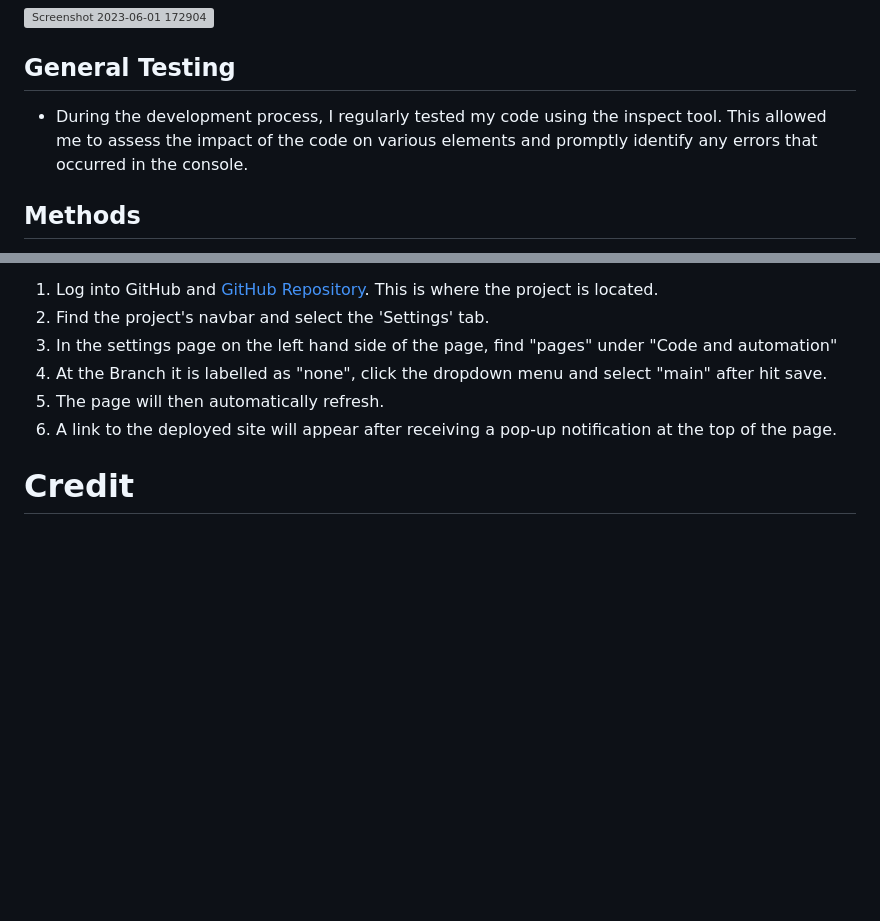
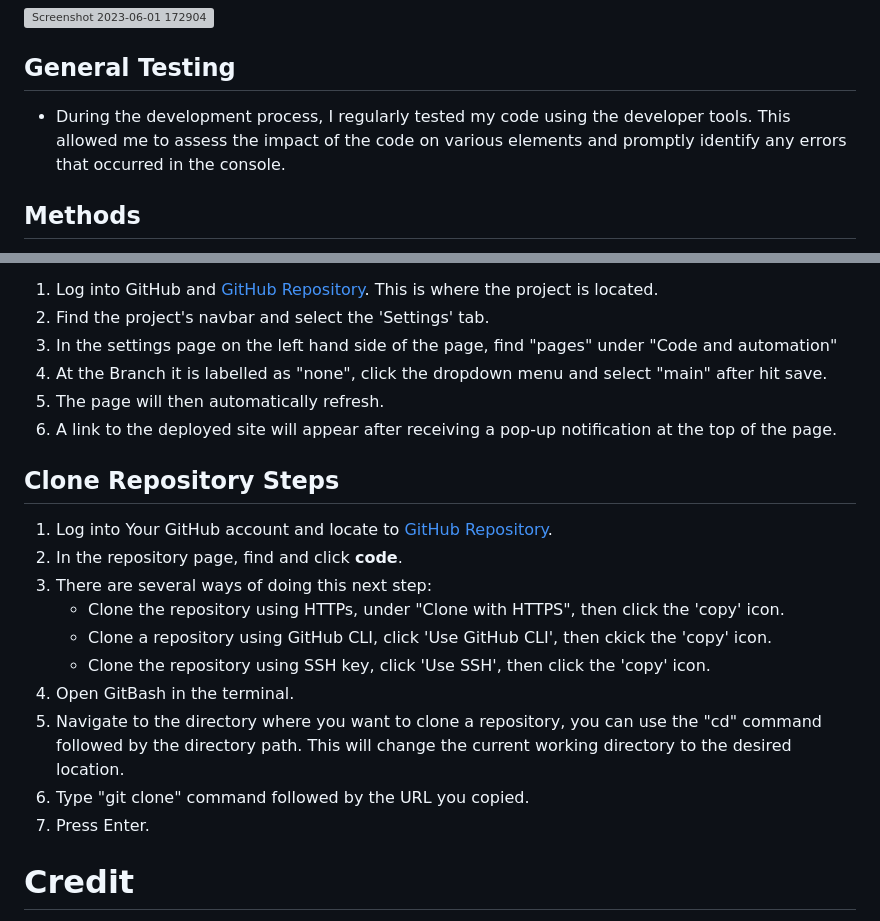
Before and after one commit to Issam-Allymis/Trivia-Quest, a Markdown page: README.md, 2 parts joined by grey strips. Drawn GitHub-style; blank space fills up the shorter version; grey boxes are pictures that could not be loaded.

Commit message:
Update README.md
Add git clone instructions to readme file

```diff
--- a/README.md
+++ b/README.md
@@ -79,7 +79,7 @@ I have tested the [Trivia Quest]() on both desktop and mobile screens using the
 ![Screenshot 2023-06-01 172904](https://github.com/Issam-Allymis/Trivia-Quest/assets/126810074/b8227c0d-92d1-4799-9f64-6a0fe6551527)
 
 ## General Testing
-- During the development process, I regularly tested my code using the inspect tool. This allowed me to assess the impact of the code on various elements and promptly identify any errors that occurred in the console.
+- During the development process, I regularly tested my code using the developer tools. This allowed me to assess the impact of the code on various elements and promptly identify any errors that occurred in the console.
 
 ## Methods
 1. HTML has been validated through [W3C HTML5 Validator](https://validator.w3.org/)
@@ -101,6 +101,19 @@ I have tested the [Trivia Quest]() on both desktop and mobile screens using the
  5. The page will then automatically refresh.
  6. A link to the deployed site will appear after receiving a pop-up notification at the top of the page.
 
+
+## **Clone Repository Steps**
+1. Log into Your GitHub account and locate to [GitHub Repository](https://github.com/Issam-Allymis?tab=repositories).
+2. In the repository page, find and click **code**.
+3. There are several ways of doing this next step:
+   - Clone the repository using HTTPs, under "Clone with HTTPS", then click the 'copy' icon.
+   - Clone a repository using GitHub CLI, click 'Use GitHub CLI', then ckick the 'copy' icon.
+   - Clone the repository using SSH key, click 'Use SSH', then click the 'copy' icon.
+4. Open GitBash in the terminal.
+5. Navigate to the directory where you want to clone a repository, you can use the "cd" command followed by the directory path. This will change the current working directory to the desired location.
+6. Type "git clone" command followed by the URL you copied.
+7. Press Enter.
+
 # Credit
 - I took [Wed Dev Simplified](https://www.youtube.com/watch?v=riDzcEQbX6k) ideas to come up with the questions and answers array.
 
```
